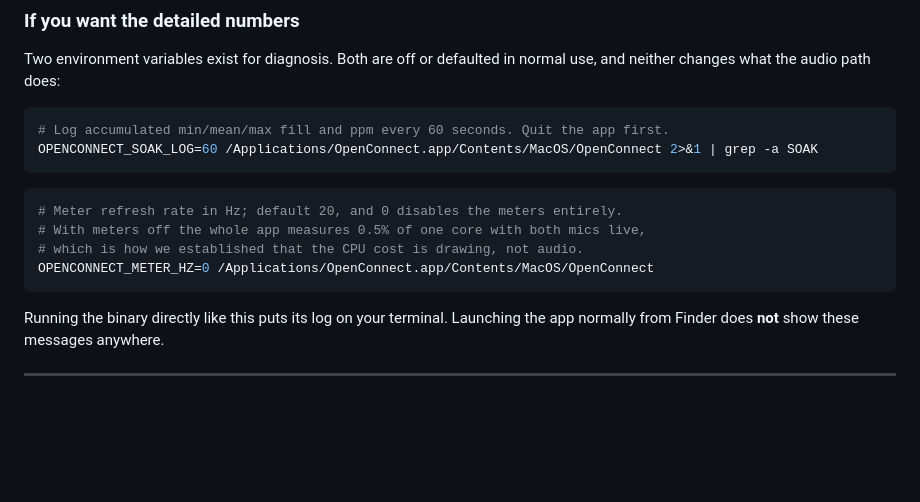
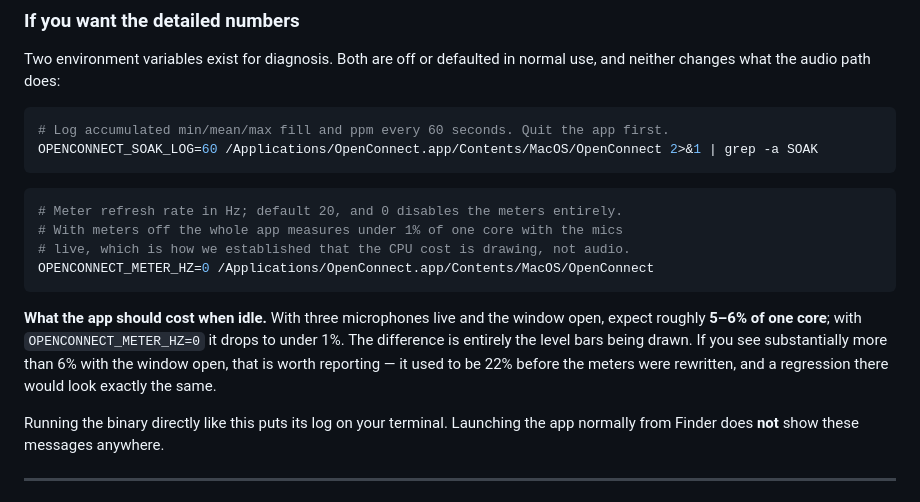
Before and after one commit to trsdn/OpenConnct, a Markdown page: docs/PHASE1-VERIFICATION.md, the part around the change. Drawn GitHub-style; blank space fills up the shorter version.

Commit message:
docs: record the expected idle CPU after the meter rewrite
Co-authored-by: Copilot App <223556219+Copilot@users.noreply.github.com>
Copilot-Session: e8559893-b0e1-448b-a051-82e9ff96d04e

````diff
--- a/docs/PHASE1-VERIFICATION.md
+++ b/docs/PHASE1-VERIFICATION.md
@@ -321,10 +321,16 @@ OPENCONNECT_SOAK_LOG=60 /Applications/OpenConnect.app/Contents/MacOS/OpenConnect
 
 ```bash
 # Meter refresh rate in Hz; default 20, and 0 disables the meters entirely.
-# With meters off the whole app measures 0.5% of one core with both mics live,
-# which is how we established that the CPU cost is drawing, not audio.
+# With meters off the whole app measures under 1% of one core with the mics
+# live, which is how we established that the CPU cost is drawing, not audio.
 OPENCONNECT_METER_HZ=0 /Applications/OpenConnect.app/Contents/MacOS/OpenConnect
 ```
+
+**What the app should cost when idle.** With three microphones live and the window open, expect
+roughly **5–6% of one core**; with `OPENCONNECT_METER_HZ=0` it drops to under 1%. The difference is
+entirely the level bars being drawn. If you see substantially more than 6% with the window open,
+that is worth reporting — it used to be 22% before the meters were rewritten, and a regression
+there would look exactly the same.
 
 Running the binary directly like this puts its log on your terminal. Launching the app normally from
 Finder does **not** show these messages anywhere.
````
